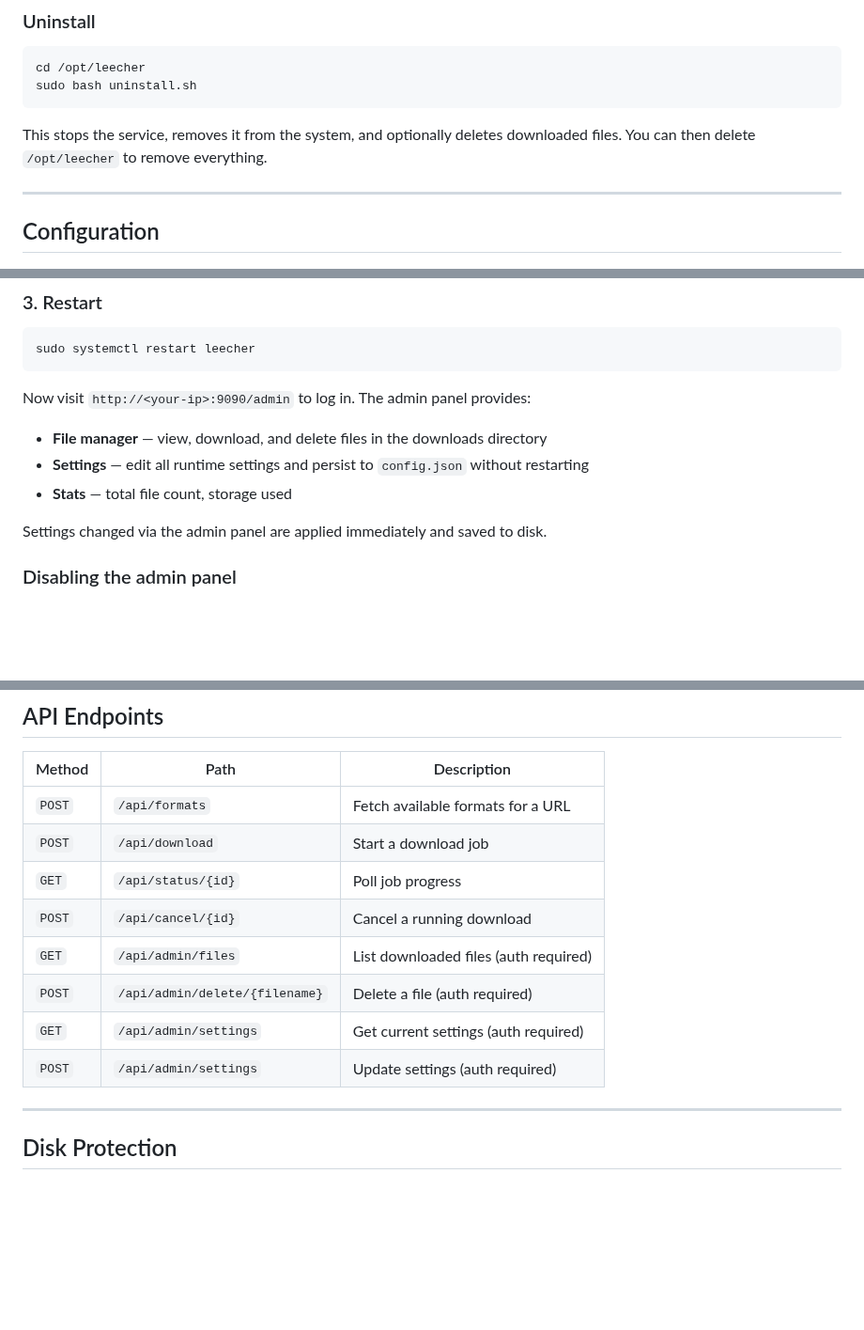
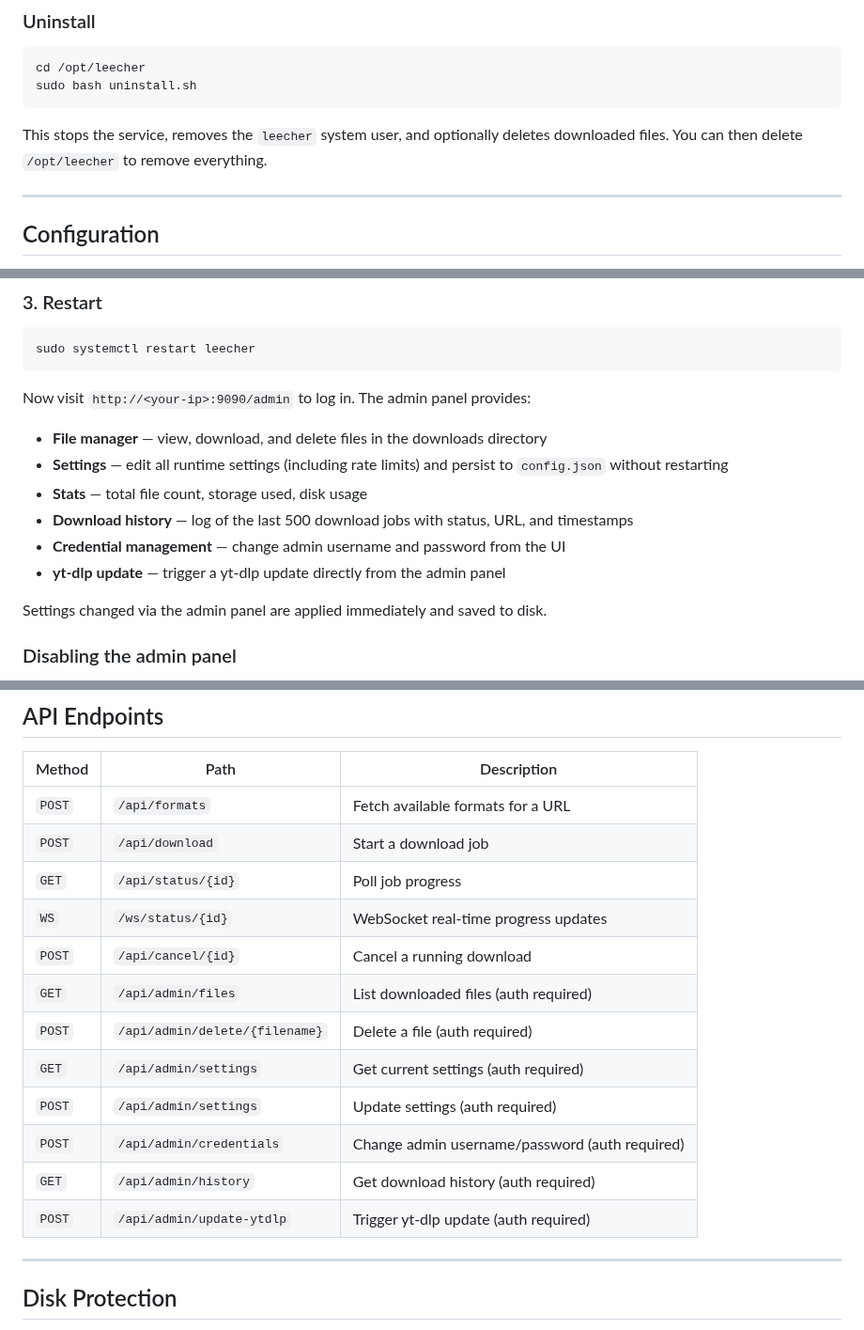
Before and after one commit to k-one-e/leecher, a Markdown page: README.md, 3 parts joined by grey strips. Shown at 94% size. GitHub-like rendering; blank space fills up the shorter version.

````diff
--- a/README.md
+++ b/README.md
@@ -134,7 +141,7 @@ cd /opt/leecher
 sudo bash uninstall.sh
 ```
 
-This stops the service, removes it from the system, and optionally deletes downloaded files. You can then delete `/opt/leecher` to remove everything.
+This stops the service, removes the `leecher` system user, and optionally deletes downloaded files. You can then delete `/opt/leecher` to remove everything.
 
 ---
 
@@ -233,8 +244,11 @@ sudo systemctl restart leecher
 Now visit `http://<your-ip>:9090/admin` to log in. The admin panel provides:
 
 - **File manager** — view, download, and delete files in the downloads directory
-- **Settings** — edit all runtime settings and persist to `config.json` without restarting
-- **Stats** — total file count, storage used
+- **Settings** — edit all runtime settings (including rate limits) and persist to `config.json` without restarting
+- **Stats** — total file count, storage used, disk usage
+- **Download history** — log of the last 500 download jobs with status, URL, and timestamps
+- **Credential management** — change admin username and password from the UI
+- **yt-dlp update** — trigger a yt-dlp update directly from the admin panel
 
 Settings changed via the admin panel are applied immediately and saved to disk.
 
@@ -251,11 +265,15 @@ To disable, remove or empty `admin_user` and `admin_hash` in `config.json` and r
 | `POST` | `/api/formats` | Fetch available formats for a URL |
 | `POST` | `/api/download` | Start a download job |
 | `GET` | `/api/status/{id}` | Poll job progress |
+| `WS` | `/ws/status/{id}` | WebSocket real-time progress updates |
 | `POST` | `/api/cancel/{id}` | Cancel a running download |
 | `GET` | `/api/admin/files` | List downloaded files (auth required) |
 | `POST` | `/api/admin/delete/{filename}` | Delete a file (auth required) |
 | `GET` | `/api/admin/settings` | Get current settings (auth required) |
 | `POST` | `/api/admin/settings` | Update settings (auth required) |
+| `POST` | `/api/admin/credentials` | Change admin username/password (auth required) |
+| `GET` | `/api/admin/history` | Get download history (auth required) |
+| `POST` | `/api/admin/update-ytdlp` | Trigger yt-dlp update (auth required) |
 
 ---
 
````
Also changed, not shown: other parts of README.md (+14 -3 lines), assets/screenshot.jpeg (added).
